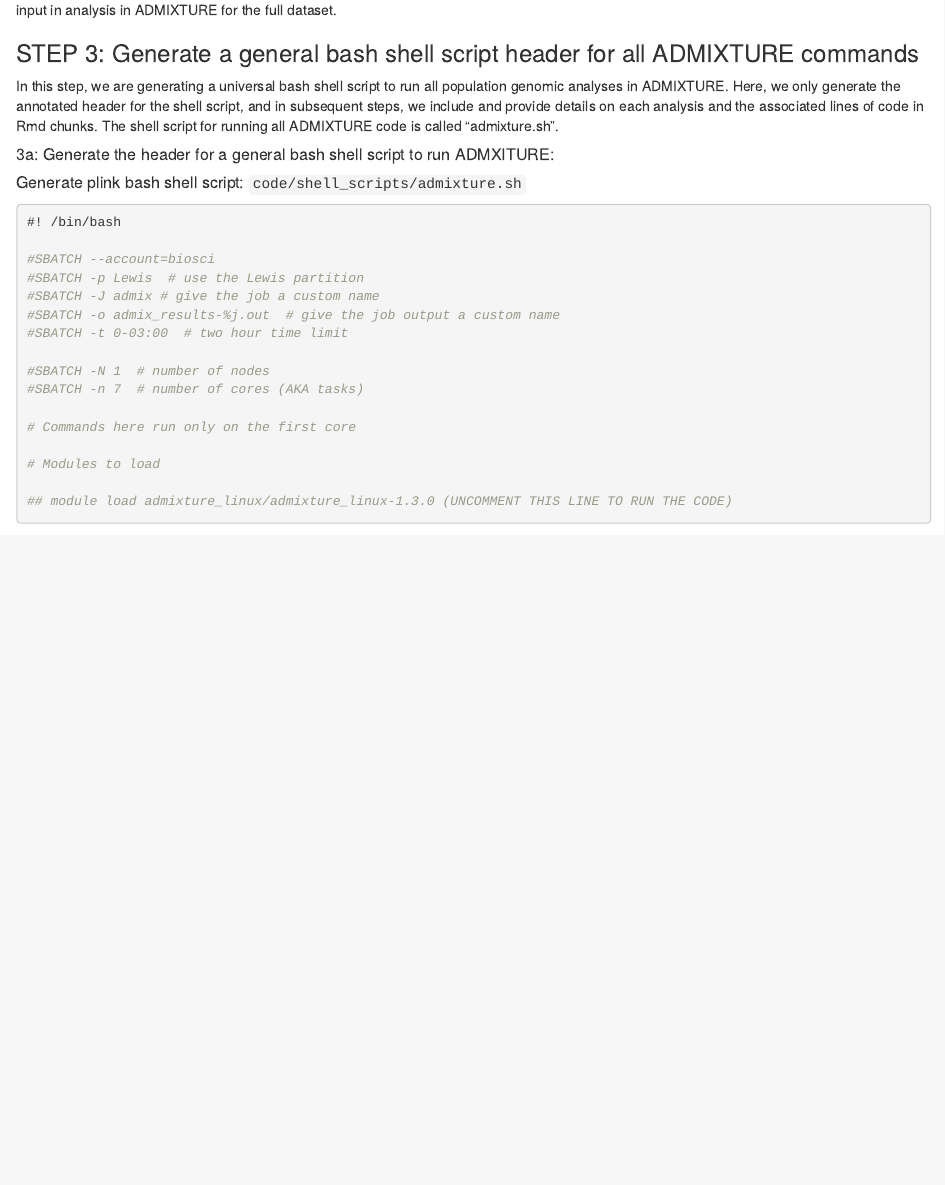
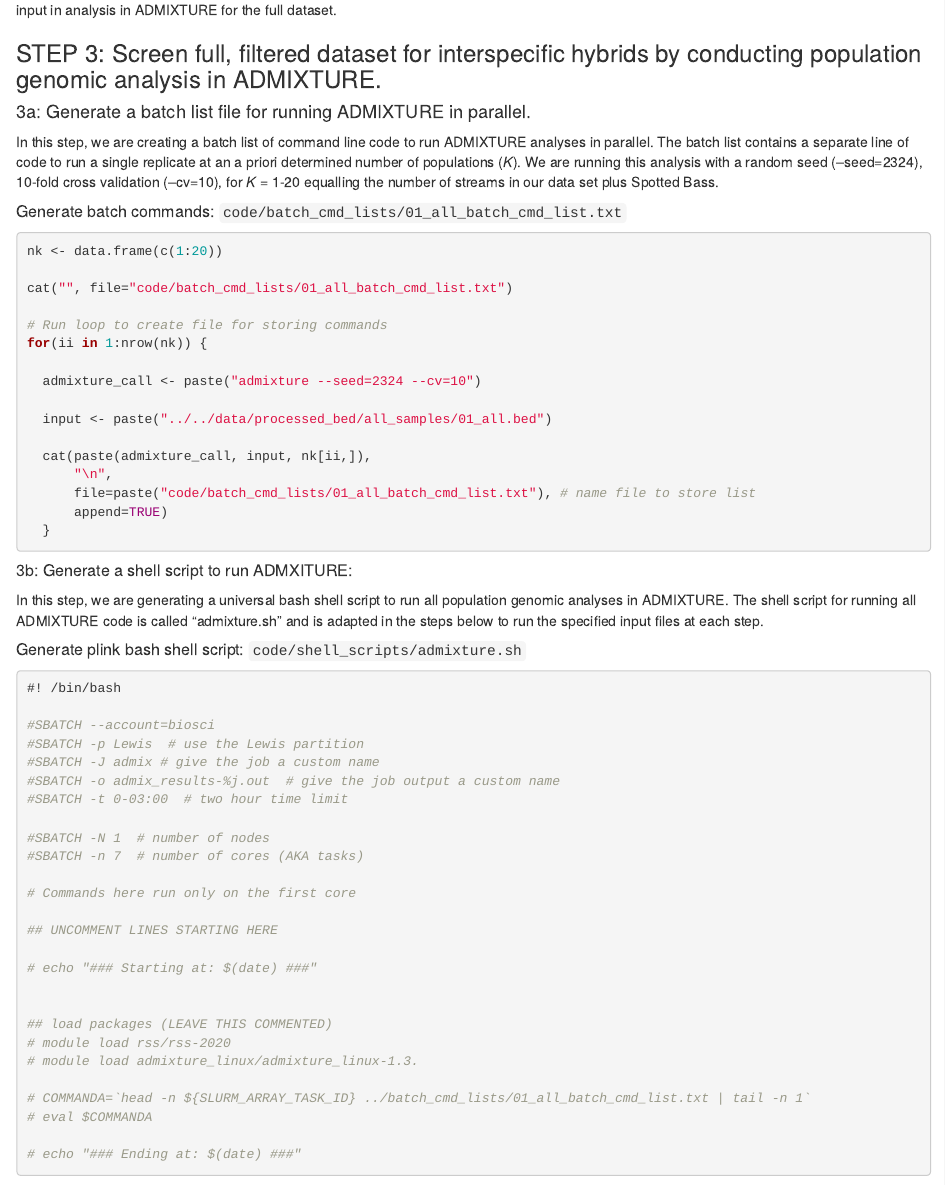
Before and after one commit to jcg5g9/SMB_Genomics, an R Markdown document (admixture_analysis/smb_genomics_admixture_analysis.Rmd): the page in a window 1100 px wide, from 3390 px down. Rendered offline with R 4.5, knitr and Pandoc, with nearby package versions; some code elsewhere in the file could not run offline.

Commit message:
admixture shell and batch commands

````diff
--- /dev/null
+++ b/admixture_analysis/code/batch_cmd_lists/01_all_batch_cmd_list.txt
@@ -0,0 +1,20 @@
+admixture --seed=2324 --cv=10 ../../data/processed_bed/all_samples/01_all.bed 1
+admixture --seed=2324 --cv=10 ../../data/processed_bed/all_samples/01_all.bed 2
+admixture --seed=2324 --cv=10 ../../data/processed_bed/all_samples/01_all.bed 3
+admixture --seed=2324 --cv=10 ../../data/processed_bed/all_samples/01_all.bed 4
+admixture --seed=2324 --cv=10 ../../data/processed_bed/all_samples/01_all.bed 5
+admixture --seed=2324 --cv=10 ../../data/processed_bed/all_samples/01_all.bed 6
+admixture --seed=2324 --cv=10 ../../data/processed_bed/all_samples/01_all.bed 7
+admixture --seed=2324 --cv=10 ../../data/processed_bed/all_samples/01_all.bed 8
+admixture --seed=2324 --cv=10 ../../data/processed_bed/all_samples/01_all.bed 9
+admixture --seed=2324 --cv=10 ../../data/processed_bed/all_samples/01_all.bed 10
+admixture --seed=2324 --cv=10 ../../data/processed_bed/all_samples/01_all.bed 11
+admixture --seed=2324 --cv=10 ../../data/processed_bed/all_samples/01_all.bed 12
+admixture --seed=2324 --cv=10 ../../data/processed_bed/all_samples/01_all.bed 13
+admixture --seed=2324 --cv=10 ../../data/processed_bed/all_samples/01_all.bed 14
+admixture --seed=2324 --cv=10 ../../data/processed_bed/all_samples/01_all.bed 15
+admixture --seed=2324 --cv=10 ../../data/processed_bed/all_samples/01_all.bed 16
+admixture --seed=2324 --cv=10 ../../data/processed_bed/all_samples/01_all.bed 17
+admixture --seed=2324 --cv=10 ../../data/processed_bed/all_samples/01_all.bed 18
+admixture --seed=2324 --cv=10 ../../data/processed_bed/all_samples/01_all.bed 19
+admixture --seed=2324 --cv=10 ../../data/processed_bed/all_samples/01_all.bed 20
--- a/admixture_analysis/smb_genomics_admixture_analysis.Rmd
+++ b/admixture_analysis/smb_genomics_admixture_analysis.Rmd
@@ -136,10 +135,34 @@ In this step, we are running a population genomic analysis of the full, filtered
 
 This code generates the file: `data/processed_bed/all_samples/01_all.bed`, along with accompanying file types. This file should be used as input in analysis in ADMIXTURE for the full dataset.
 
-### STEP 3: Generate a general bash shell script header for all ADMIXTURE commands
-In this step, we are generating a universal bash shell script to run all population genomic analyses in ADMIXTURE. Here, we only generate the annotated header for the shell script, and in subsequent steps, we include and provide details on each analysis and the associated lines of code in Rmd chunks. The shell script for running all ADMIXTURE code is called "admixture.sh".
+### STEP 3: Screen full, filtered dataset for interspecific hybrids by conducting population genomic analysis in ADMIXTURE.
 
-##### 3a: Generate the header for a general bash shell script to run ADMXITURE:
+#### 3a: Generate a batch list file for running ADMIXTURE in parallel.
+In this step, we are creating a batch list of command line code to run ADMIXTURE analyses in parallel. The batch list  contains a separate line of code to run a single replicate at an a priori determined number of populations (<i>K</i>). We are running this analysis with a random seed (--seed=2324), 10-fold cross validation (--cv=10), for <i>K</i> = 1-20 equalling the number of streams in our data set plus Spotted Bass. <br>
+
+##### Generate batch commands: `code/batch_cmd_lists/01_all_batch_cmd_list.txt`
+```{r}
+nk <- data.frame(c(1:20))
+
+cat("", file="code/batch_cmd_lists/01_all_batch_cmd_list.txt")
+
+# Run loop to create file for storing commands
+for(ii in 1:nrow(nk)) {
+
+  admixture_call <- paste("admixture --seed=2324 --cv=10")
+
+  input <- paste("../../data/processed_bed/all_samples/01_all.bed")
+
+  cat(paste(admixture_call, input, nk[ii,]),
+      "\n",
+      file=paste("code/batch_cmd_lists/01_all_batch_cmd_list.txt"), # name file to store list
+      append=TRUE)
+  }
+
+```
+
+##### 3b: Generate a shell script to run ADMXITURE:
+In this step, we are generating a universal bash shell script to run all population genomic analyses in ADMIXTURE. The shell script for running all ADMIXTURE code is called "admixture.sh" and is adapted in the steps below to run the specified input files at each step.
 
 ##### Generate plink bash shell script: `code/shell_scripts/admixture.sh`
 ```{bash}
@@ -156,17 +179,20 @@ In this step, we are generating a universal bash shell script to run all populat
 
 # Commands here run only on the first core
 
-# Modules to load
+## UNCOMMENT LINES STARTING HERE
 
-## module load admixture_linux/admixture_linux-1.3.0 (UNCOMMENT THIS LINE TO RUN THE CODE)
-```
+# echo "### Starting at: $(date) ###"
 
 
+## load packages (LEAVE THIS COMMENTED)
+# module load rss/rss-2020
+# module load admixture_linux/admixture_linux-1.3.
 
+# COMMANDA=`head -n ${SLURM_ARRAY_TASK_ID} ../batch_cmd_lists/01_all_batch_cmd_list.txt | tail -n 1`
+# eval $COMMANDA
 
-
-
-
+# echo "### Ending at: $(date) ###"
+```
 
 
 
````
Also changed, not shown: admixture_analysis/smb_genomics_admixture_analysis.Rmd (7 more changed lines).
